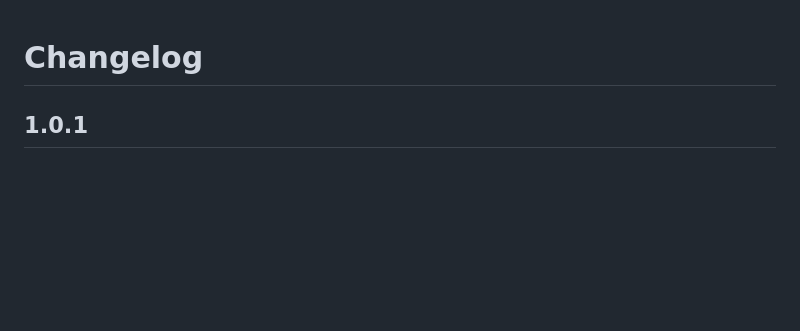
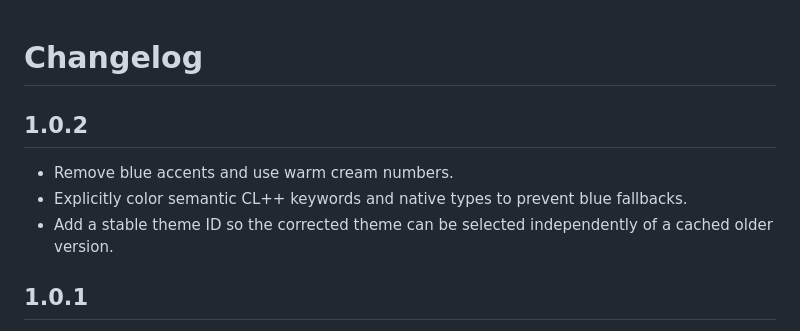
Before and after one commit to KartzRbx/italian-pizza, a Markdown page: CHANGELOG.md, the part around the change. Rendered like a GitHub page; blank space fills up the shorter version.

```diff
--- a/CHANGELOG.md
+++ b/CHANGELOG.md
@@ -1,4 +1,10 @@
 # Changelog
+
+## 1.0.2
+
+- Remove blue accents and use warm cream numbers.
+- Explicitly color semantic CL++ keywords and native types to prevent blue fallbacks.
+- Add a stable theme ID so the corrected theme can be selected independently of a cached older version.
 
 ## 1.0.1
 
```
Also changed, not shown: .qa/REPORT.md (added, +34 -0 lines), README.md (+6 -4 lines), images/preview.png, 5 other files.
